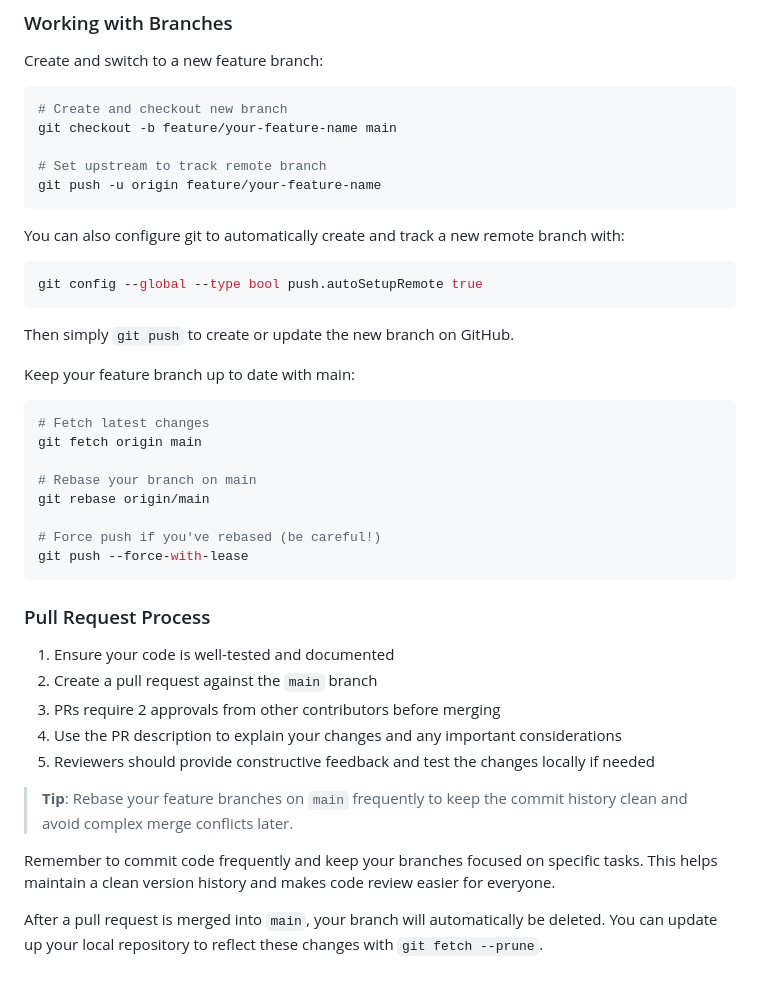
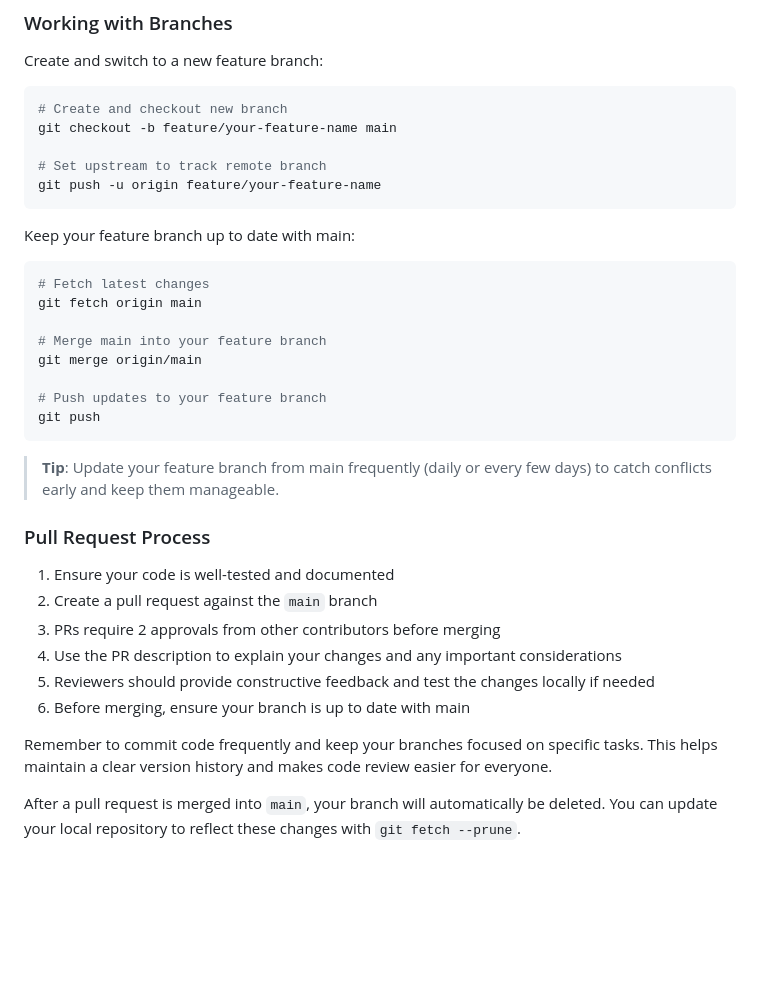
Before and after one commit to ninjakaib/hardware-accelerators, a Markdown page: README.md, the part around the change. Rendered like a GitHub page; blank space fills up the shorter version.

Commit message:
update readme contributing guidelines

````diff
--- a/README.md
+++ b/README.md
@@ -105,23 +105,19 @@ git checkout -b feature/your-feature-name main
 git push -u origin feature/your-feature-name
 ```
 
-You can also configure git to automatically create and track a new remote branch with:
-```bash
-git config --global --type bool push.autoSetupRemote true
-```
-Then simply `git push` to create or update the new branch on GitHub.
-
 Keep your feature branch up to date with main:
 ```bash
 # Fetch latest changes
 git fetch origin main
 
-# Rebase your branch on main
-git rebase origin/main
+# Merge main into your feature branch
+git merge origin/main
 
-# Force push if you've rebased (be careful!)
-git push --force-with-lease
+# Push updates to your feature branch
+git push
 ```
+
+> **Tip**: Update your feature branch from main frequently (daily or every few days) to catch conflicts early and keep them manageable.
 
 ### Pull Request Process
 
@@ -130,9 +126,8 @@ git push --force-with-lease
 3. PRs require 2 approvals from other contributors before merging
 4. Use the PR description to explain your changes and any important considerations
 5. Reviewers should provide constructive feedback and test the changes locally if needed
+6. Before merging, ensure your branch is up to date with main
 
-> **Tip**: Rebase your feature branches on `main` frequently to keep the commit history clean and avoid complex merge conflicts later.
+Remember to commit code frequently and keep your branches focused on specific tasks. This helps maintain a clear version history and makes code review easier for everyone.
 
-Remember to commit code frequently and keep your branches focused on specific tasks. This helps maintain a clean version history and makes code review easier for everyone.
-
-After a pull request is merged into `main`, your branch will automatically be deleted. You can update up your local repository to reflect these changes with `git fetch --prune`.
+After a pull request is merged into `main`, your branch will automatically be deleted. You can update your local repository to reflect these changes with `git fetch --prune`.
````
